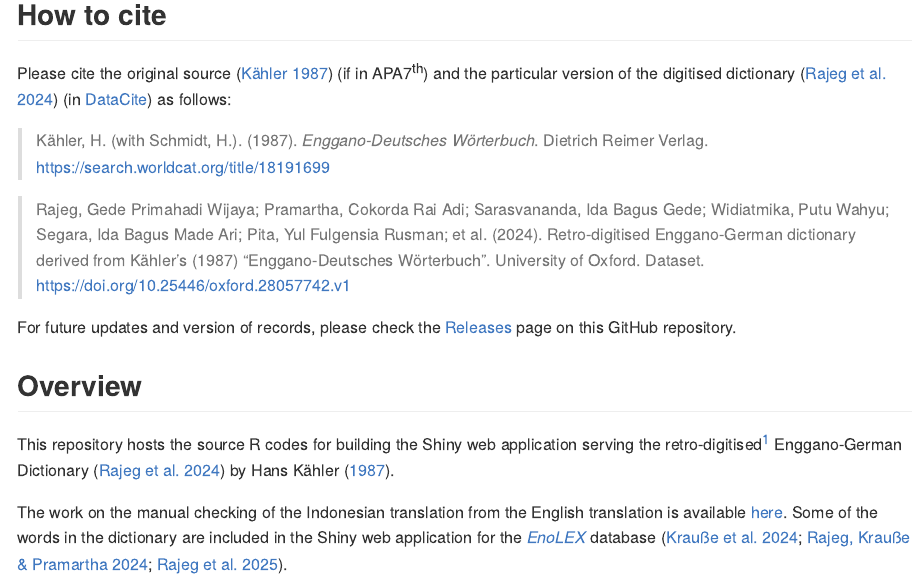
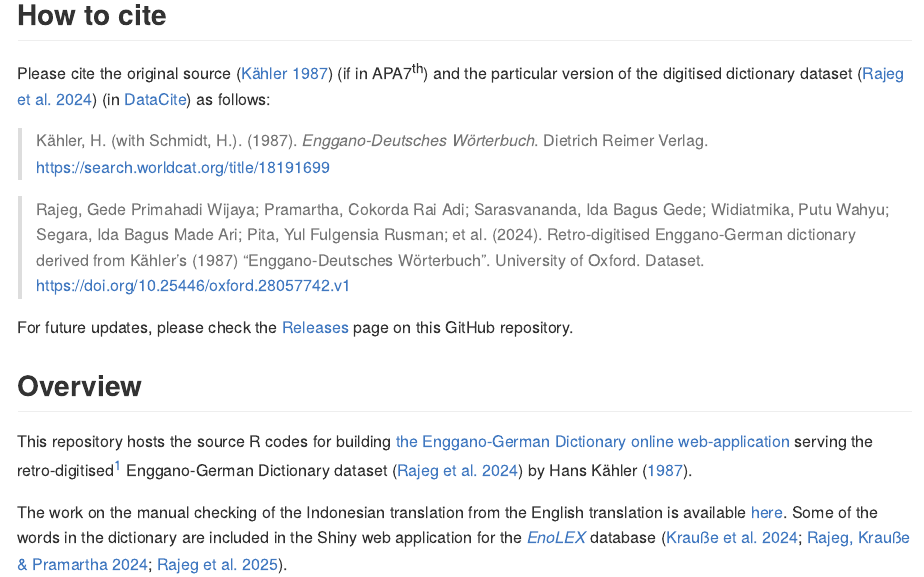
Before and after one commit to engganolang/kahler-1987-shiny, an R Markdown document (README.Rmd): the page in a window 1100 px wide, from 450 px down. The pictures show the output file README.md that the author committed with the source, drawn offline in the style of GitHub.

Commit message:
Modify README doc.

```diff
--- a/README.Rmd
+++ b/README.Rmd
@@ -26,17 +26,17 @@ knitr::opts_chunk$set(
 
 ## How to cite
 
-Please cite the original source [@kähler1987] (if in APA7^th^) and the particular version of the digitised dictionary [@rajeg_kahler] (in [DataCite](https://support.datacite.org/docs/data-citation)) as follows:
+Please cite the original source [@kähler1987] (if in APA7^th^) and the particular version of the digitised dictionary dataset [@rajeg_kahler] (in [DataCite](https://support.datacite.org/docs/data-citation)) as follows:
 
 > Kähler, H. (with Schmidt, H.). (1987). _Enggano-Deutsches Wörterbuch_. Dietrich Reimer Verlag. https://search.worldcat.org/title/18191699
 
 > Rajeg, Gede Primahadi Wijaya; Pramartha, Cokorda Rai Adi; Sarasvananda, Ida Bagus Gede; Widiatmika, Putu Wahyu; Segara, Ida Bagus Made Ari; Pita, Yul Fulgensia Rusman; et al. (2024). Retro-digitised Enggano-German dictionary derived from Kähler’s (1987) “Enggano-Deutsches Wörterbuch”. University of Oxford. Dataset. https://doi.org/10.25446/oxford.28057742.v1
 
-For future updates and version of records, please check the [Releases](https://github.com/engganolang/kahler-1987-shiny/releases) page on this GitHub repository.
+For future updates, please check the [Releases](https://github.com/engganolang/kahler-1987-shiny/releases) page on this GitHub repository.
 
 ## Overview
 
-This repository hosts the source R codes for building the Shiny web application serving the retro-digitised[^1] Enggano-German Dictionary [@rajeg_kahler] by Hans Kähler [-@kähler1987].
+This repository hosts the source R codes for building [the Enggano-German Dictionary online web-application](https://enggano.shinyapps.io/enggano-german-dictionary/) serving the retro-digitised[^1] Enggano-German Dictionary dataset [@rajeg_kahler] by Hans Kähler [-@kähler1987].
 
 [^1]: News related to the transcription of the Enggano-German dictionary are published [here](https://www.ling-phil.ox.ac.uk/news/2023/05/28/retro-digitisation-work-enggano-german-dictionary-udayana-university-indonesia) and [here](https://sasing.unud.ac.id/posts/boel-students-involved-in-research-project-led-by-researchers-from-the-university-of-oxford-uk)
 
```
Also changed, not shown: README.md.
